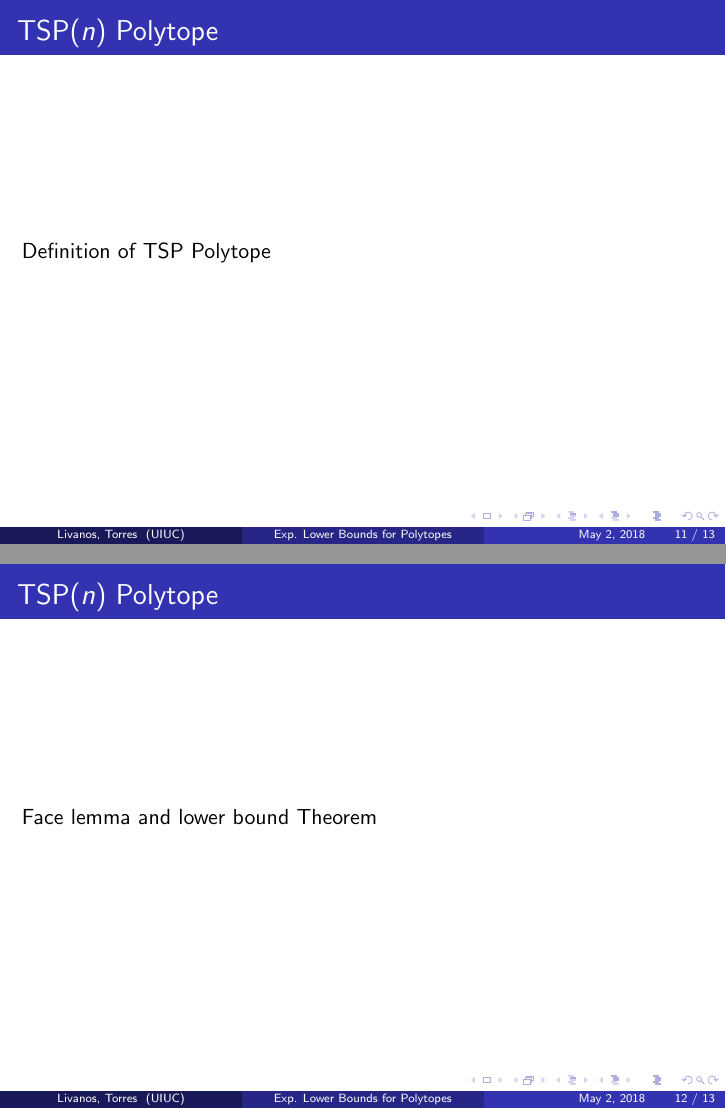
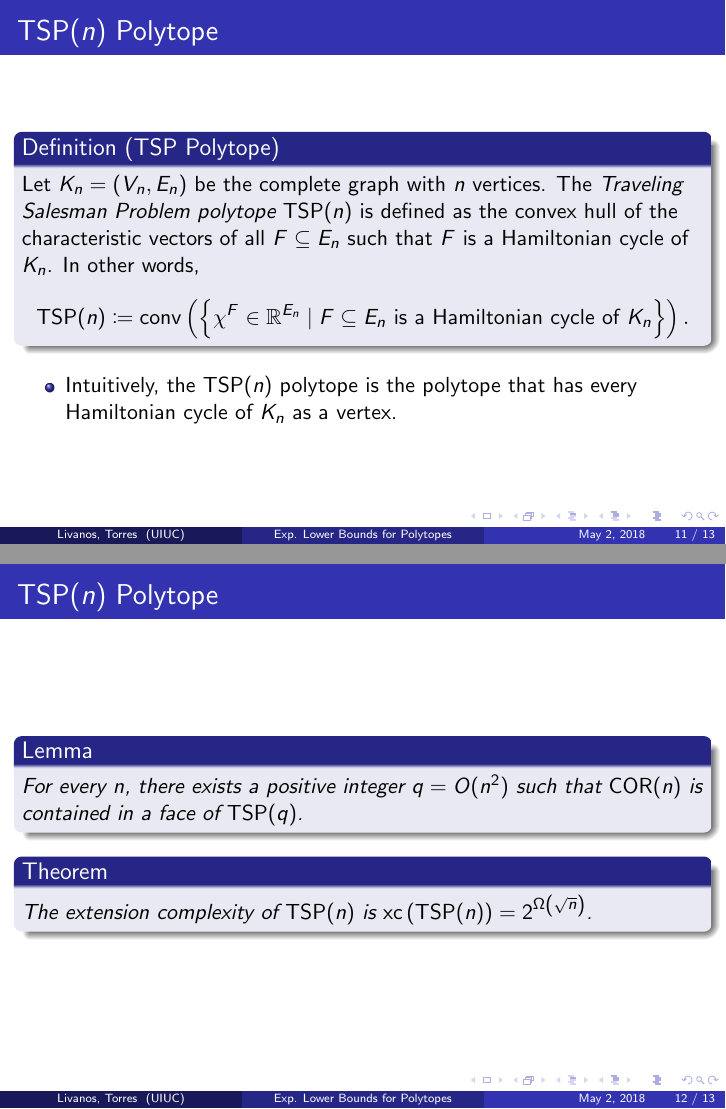
Before and after one commit to torres-manuel/cs579project, LaTeX slides (main.tex): pages 26 and 27 of 28 before the commit and pages 36 and 39 of 40 after it, joined at a grey line. The pictures show the PDF file main.pdf that the author committed with the source.

Commit message:
Some slides

```diff
--- a/main.tex
+++ b/main.tex
@@ -48,6 +48,8 @@
 \item Let's prove $\P = \NP$!
 \pause
 \item Idea: Can we write a polynomial-size LP (Linear Program) for an \NP-Complete problem (e.g. $\lang{TSP}$)?
+\pause
+\item Another idea: Encode a problem as a polytope that is the convex hull of the vertices corresponding to the solutions of the problem.
 \end{itemize}
 \end{frame}
 
@@ -158,3 +184,7 @@ Then, $\nrank(M)$ is lower bounded by the rectangle covering bound for $\suppmat
+\pause
+\begin{definition}[Rectangle Cover]
+Let $M \in \bits^{2^n \times 2^n}$ with indices corresponding to bit strings. A \emph{rectangle} is a subset of $\bits^n \times \bits^n$. We say that $R \subseteq \bits^n \times \bits^n$ is a \emph{$b$-monochromatic rectangle} for $f$ if $M_{xy} = b$ for all $(x,y) \in R$. We say that a set $\mathcal{R}$ of $b$-monochromatic rectangles is a \emph{$b$-rectangle cover} if $\{(x,y) \in \bits^n \times \bits^n : M_{xy} = b\} \subseteq \bigcup_{R \in \mathcal{R}} R$.
+\end{definition}
 
 \end{frame}
 
@@ -186,12 +209,35 @@ Every $1$-monochromatic rectangle cover of $\suppmat(M)$ has size $2^{\Omega(n)}
 
 \begin{frame}
 \frametitle{$\TSP(n)$ Polytope}
-Definition of TSP Polytope
+
+\pause
+\begin{definition}[$\TSP$ Polytope]
+Let $K_n = (V_n, E_n)$ be the complete graph with $n$ vertices. The \emph{Traveling Salesman Problem polytope} $\TSP(n)$ is defined as the convex hull of the characteristic vectors of all $F \subseteq E_n$ such that $F$ is a Hamiltonian cycle of $K_n$. In other words,
+\[
+\TSP(n) \coloneqq \conv\left(\left\{\chi^F \in \R^{E_n} \mid F \subseteq E_n \text{ is a Hamiltonian cycle of $K_n$}\right\}\right).
+\]
+\end{definition}
+
+\pause
+\begin{itemize}
+\item Intuitively, the $\TSP(n)$ polytope is the polytope that has every Hamiltonian cycle of $K_n$ as a vertex.
+\end{itemize}
+
 \end{frame}
 
 \begin{frame}
 \frametitle{$\TSP(n)$ Polytope}
-Face lemma and lower bound Theorem
+
+\pause
+\begin{lemma}
+For every $n$, there exists a positive integer $q = O(n^2)$ such that $\COR(n)$ is contained in a face of $\TSP(q)$.
+\end{lemma}
+
+\pause
+\begin{theorem}
+The extension complexity of $\TSP(n)$ is $\xc\left(\TSP(n)\right) = 2^{\Omega\left(\sqrt{n}\right)}$.
+\end{theorem}
+
 \end{frame}
 
 \begin{frame}
```
Also changed, not shown: main.pdf, main.tex (41 more changed lines).
